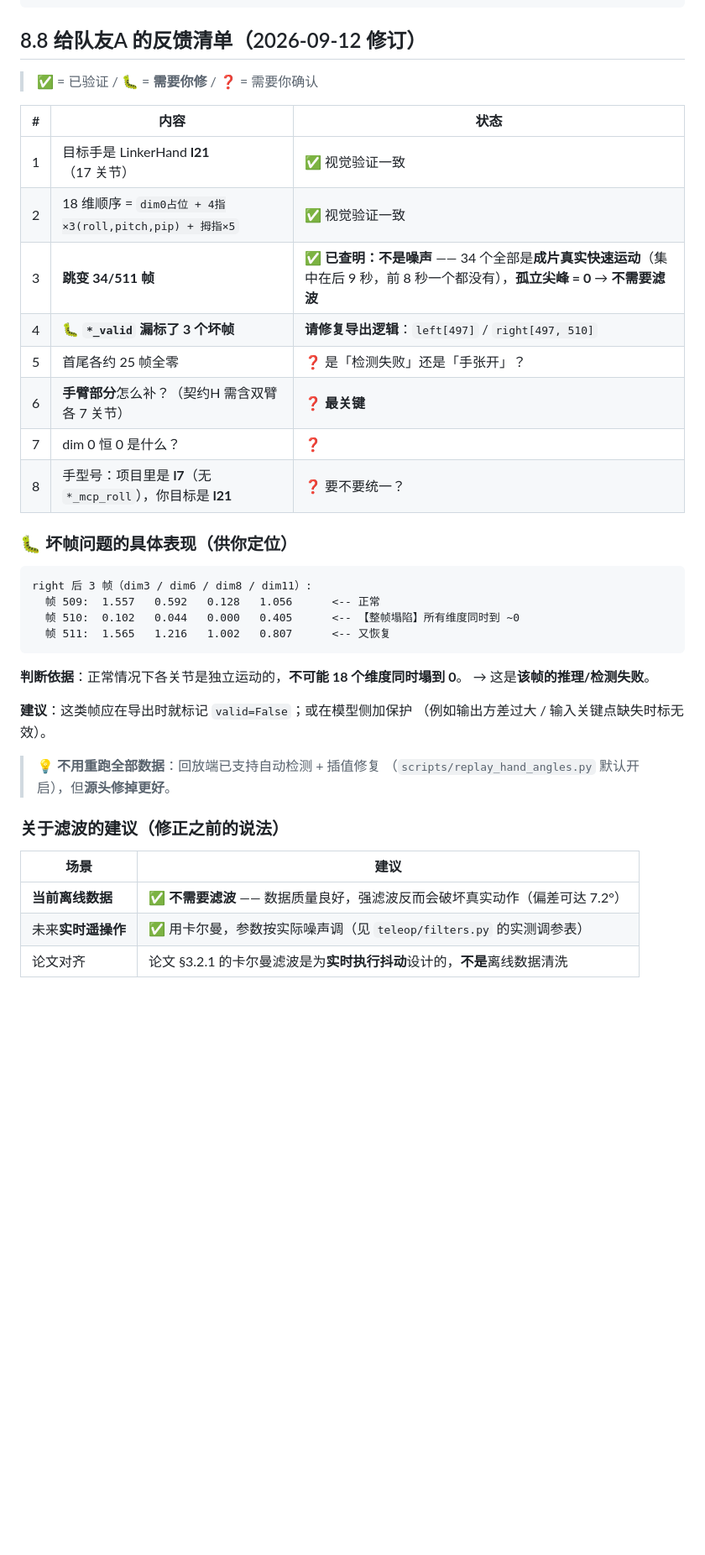
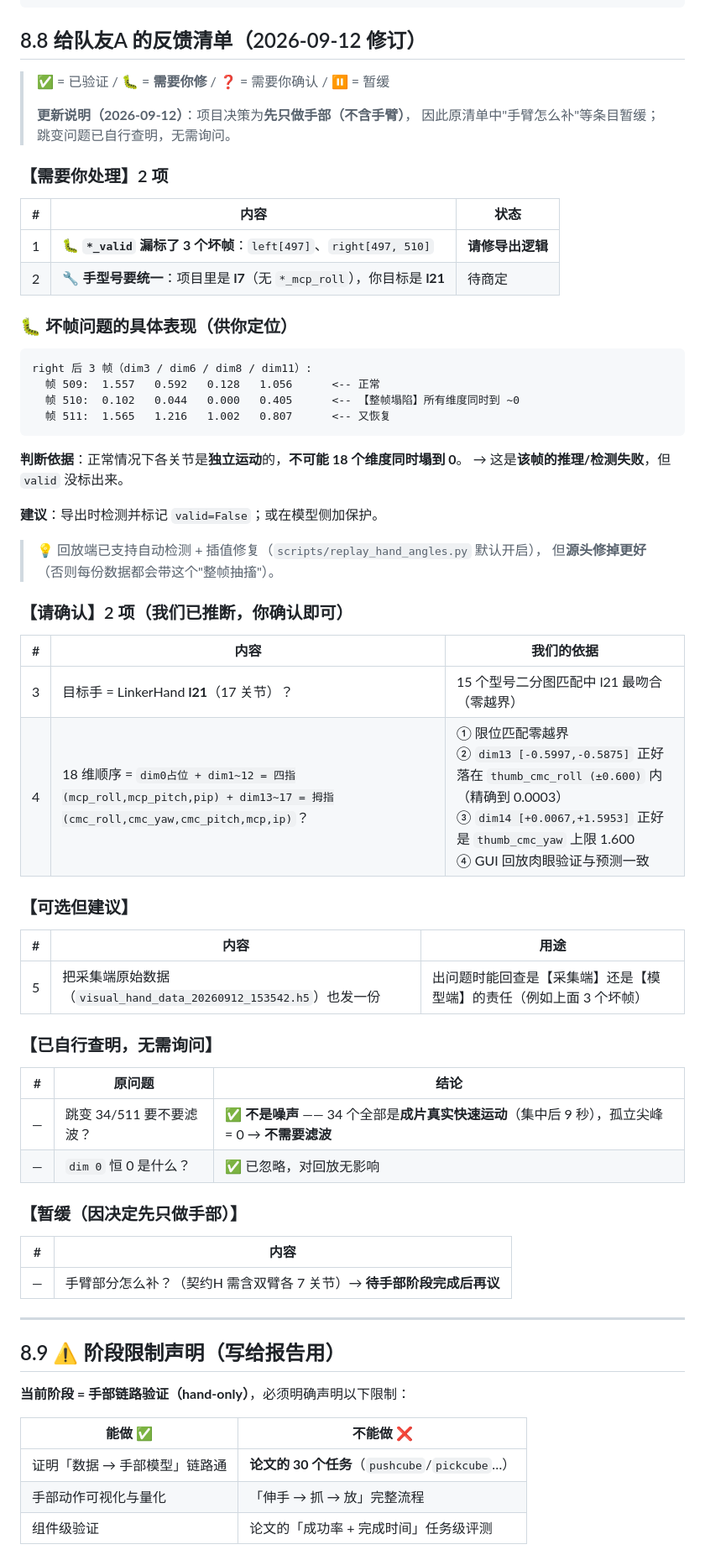
Before and after one commit to Wangxianyu835/teleoperation-system, a Markdown page: docs/OFFLINE_PIPELINE.md, the part around one of its changes. Shown at 84% size. Drawn GitHub-style; blank space fills up the shorter version.

Commit message:
docs: 按「先只做手部」重评估队友问题清单（8项 -> 2项需处理）
【背景】项目决策：hand-only 阶段（不含手臂）

【重评估结果】原 8 项问题精简为：
- 需要队友处理：2 项
  1. 坏帧 bug：*_valid 漏标 left[497] / right[497,510]
  2. 手型号统一：项目里是 l7，他目标是 l21
- 请队友确认：2 项（l21 型号 + 18维顺序，我们已推断并验证）
- 可选建议：1 项（把采集端原始数据也发一份，便于责任定位）
- 已自行查明、无需问：2 项（跳变不是噪声；dim0 恒0 已忽略）
- 暂缓：1 项（手臂怎么补 —— 待手部阶段完成后再议）

【新增 8.9 阶段限制声明（写给报告用）】
- 能做：证明「数据 -> 手部模型」链路通、手部量化
- 不能做：论文 30 个任务、任务级评测（需要手臂移动）
- 与论文差异表：重定向算法/目标手/仿真器/数据获取 四项

【同步】docs/PROJECT_CONTEXT.md 时间线 24

````diff
--- a/docs/OFFLINE_PIPELINE.md
+++ b/docs/OFFLINE_PIPELINE.md
@@ -290,18 +290,17 @@ python scripts/replay_hand_angles.py --hand right --render
 
 ## 8.8 给队友A 的反馈清单（2026-09-12 修订）
 
-> ✅ = 已验证 / 🐛 = **需要你修** / ❓ = 需要你确认
+> ✅ = 已验证 / 🐛 = **需要你修** / ❓ = 需要你确认 / ⏸️ = 暂缓
+>
+> **更新说明（2026-09-12）**：项目决策为**先只做手部（不含手臂）**，
+> 因此原清单中"手臂怎么补"等条目暂缓；跳变问题已自行查明，无需询问。
+
+### 【需要你处理】2 项
 
 | # | 内容 | 状态 |
 |---|---|---|
-| 1 | 目标手是 LinkerHand **l21**（17 关节）| ✅ 视觉验证一致 |
-| 2 | 18 维顺序 = `dim0占位 + 4指×3(roll,pitch,pip) + 拇指×5` | ✅ 视觉验证一致 |
-| 3 | **跳变 34/511 帧** | ✅ **已查明：不是噪声** —— 34 个全部是**成片真实快速运动**（集中在后 9 秒，前 8 秒一个都没有），**孤立尖峰 = 0** → **不需要滤波** |
-| 4 | 🐛 **`*_valid` 漏标了 3 个坏帧** | **请修复导出逻辑**：`left[497]` / `right[497, 510]` |
-| 5 | 首尾各约 25 帧全零 | ❓ 是「检测失败」还是「手张开」？ |
-| 6 | **手臂部分**怎么补？（契约H 需含双臂各 7 关节）| ❓ **最关键** |
-| 7 | dim 0 恒 0 是什么？ | ❓ |
-| 8 | 手型号：项目里是 **l7**（无 `*_mcp_roll`），你目标是 **l21** | ❓ 要不要统一？ |
+| 1 | 🐛 **`*_valid` 漏标了 3 个坏帧**：`left[497]`、`right[497, 510]` | **请修导出逻辑** |
+| 2 | 🔧 **手型号要统一**：项目里是 **l7**（无 `*_mcp_roll`），你目标是 **l21** | 待商定 |
 
 ### 🐛 坏帧问题的具体表现（供你定位）
 
@@ -312,19 +311,49 @@ right 后 3 帧（dim3 / dim6 / dim8 / dim11）:
   帧 511:  1.565   1.216   1.002   0.807      <-- 又恢复
 ```
 
-**判断依据**：正常情况下各关节是独立运动的，**不可能 18 个维度同时塌到 0**。
-→ 这是**该帧的推理/检测失败**。
+**判断依据**：正常情况下各关节是**独立运动**的，**不可能 18 个维度同时塌到 0**。
+→ 这是**该帧的推理/检测失败**，但 `valid` 没标出来。
 
-**建议**：这类帧应在导出时就标记 `valid=False`；或在模型侧加保护
-（例如输出方差过大 / 输入关键点缺失时标无效）。
+**建议**：导出时检测并标记 `valid=False`；或在模型侧加保护。
 
-> 💡 **不用重跑全部数据**：回放端已支持自动检测 + 插值修复
-> （`scripts/replay_hand_angles.py` 默认开启），但**源头修掉更好**。
+> 💡 回放端已支持自动检测 + 插值修复（`scripts/replay_hand_angles.py` 默认开启），
+> 但**源头修掉更好**（否则每份数据都会带这个"整帧抽搐"）。
 
-### 关于滤波的建议（修正之前的说法）
+### 【请确认】2 项（我们已推断，你确认即可）
 
-| 场景 | 建议 |
+| # | 内容 | 我们的依据 |
+|---|---|---|
+| 3 | 目标手 = LinkerHand **l21**（17 关节）？ | 15 个型号二分图匹配中 l21 最吻合（零越界）|
+| 4 | 18 维顺序 = `dim0占位 + dim1~12 = 四指(mcp_roll,mcp_pitch,pip) + dim13~17 = 拇指(cmc_roll,cmc_yaw,cmc_pitch,mcp,ip)`？ | ① 限位匹配零越界<br>② `dim13 [-0.5997,-0.5875]` 正好落在 `thumb_cmc_roll (±0.600)` 内（精确到 0.0003）<br>③ `dim14 [+0.0067,+1.5953]` 正好是 `thumb_cmc_yaw` 上限 1.600<br>④ GUI 回放肉眼验证与预测一致 |
+
+### 【可选但建议】
+
+| # | 内容 | 用途 |
+|---|---|---|
+| 5 | 把采集端原始数据（`visual_hand_data_20260912_153542.h5`）也发一份 | 出问题时能回查是【采集端】还是【模型端】的责任（例如上面 3 个坏帧）|
+
+### 【已自行查明，无需询问】
+
+| # | 原问题 | 结论 |
+|---|---|---|
+| — | 跳变 34/511 要不要滤波？ | ✅ **不是噪声** —— 34 个全部是**成片真实快速运动**（集中后 9 秒），孤立尖峰 = 0 → **不需要滤波** |
+| — | `dim 0` 恒 0 是什么？ | ✅ 已忽略，对回放无影响 |
+
+### 【暂缓（因决定先只做手部）】
+
+| # | 内容 |
 |---|---|
-| **当前离线数据** | ✅ **不需要滤波** —— 数据质量良好，强滤波反而会破坏真实动作（偏差可达 7.2°）|
-| 未来**实时遥操作** | ✅ 用卡尔曼，参数按实际噪声调（见 `teleop/filters.py` 的实测调参表）|
-| 论文对齐 | 论文 §3.2.1 的卡尔曼滤波是为**实时执行抖动**设计的，**不是**离线数据清洗 |
+| — | 手臂部分怎么补？（契约H 需含双臂各 7 关节）→ **待手部阶段完成后再议** |
+
+---
+
+## 8.9 ⚠️ 阶段限制声明（写给报告用）
+
+**当前阶段 = 手部链路验证（hand-only）**，必须明确声明以下限制：
+
+| 能做 ✅ | 不能做 ❌ |
+|---|---|
+| 证明「数据 → 手部模型」链路通 | **论文的 30 个任务**（`pushcube`/`pickcube`…）|
+| 手部动作可视化与量化 | 「伸手 → 抓 → 放」完整流程 |
+| 组件级验证 | 论文的「成功率 + 完成时间」任务级评测 |
+
````
Also changed, not shown: other parts of docs/OFFLINE_PIPELINE.md (+14 -0 lines), docs/PROJECT_CONTEXT.md (+1 -0 lines).
